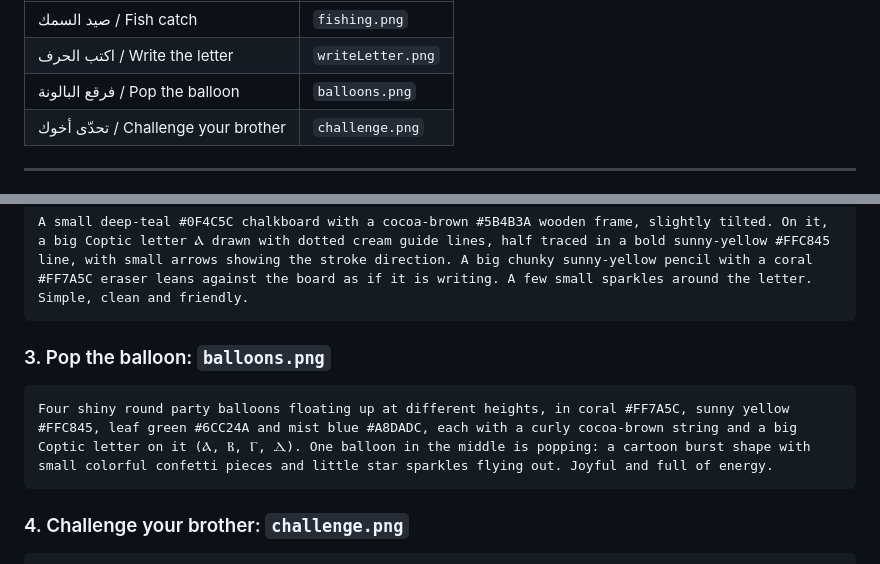
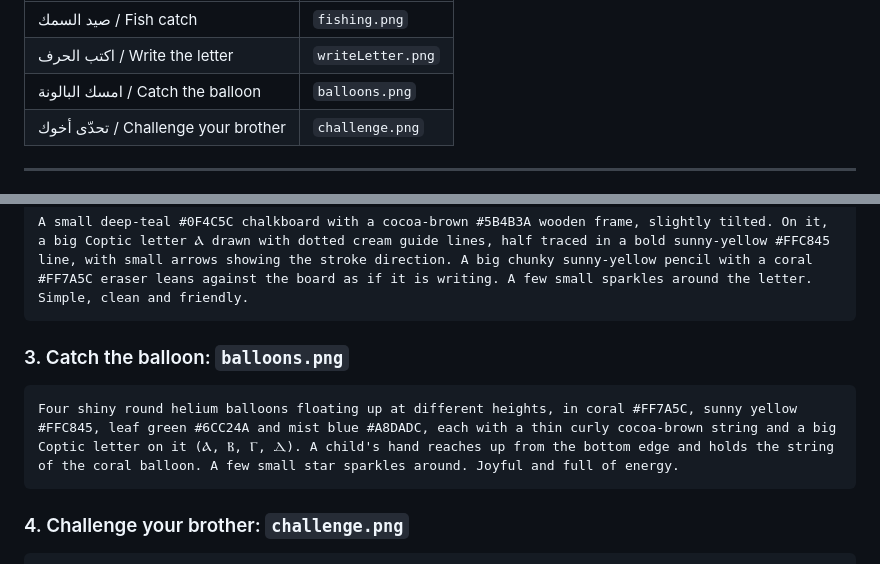
Before and after one commit to zolz-gego/Nono-Fofo, a Markdown page: design/game-prompts.md, 2 parts joined by grey strips. GitHub-like rendering.

````diff
--- a/design/game-prompts.md
+++ b/design/game-prompts.md
@@ -14,7 +14,7 @@ One illustration per game card on the level road. Same tool and workflow as
 |---|---|
 | صيد السمك / Fish catch | `fishing.png` |
 | اكتب الحرف / Write the letter | `writeLetter.png` |
-| فرقع البالونة / Pop the balloon | `balloons.png` |
+| امسك البالونة / Catch the balloon | `balloons.png` |
 | تحدّى أخوك / Challenge your brother | `challenge.png` |
 
 ---
@@ -39,10 +39,10 @@ A calm blue river scene seen from the side: mist-blue #A8DADC water with gentle
 A small deep-teal #0F4C5C chalkboard with a cocoa-brown #5B4B3A wooden frame, slightly tilted. On it, a big Coptic letter Ⲁ drawn with dotted cream guide lines, half traced in a bold sunny-yellow #FFC845 line, with small arrows showing the stroke direction. A big chunky sunny-yellow pencil with a coral #FF7A5C eraser leans against the board as if it is writing. A few small sparkles around the letter. Simple, clean and friendly.
 ```
 
-### 3. Pop the balloon: `balloons.png`
+### 3. Catch the balloon: `balloons.png`
 
 ```
-Four shiny round party balloons floating up at different heights, in coral #FF7A5C, sunny yellow #FFC845, leaf green #6CC24A and mist blue #A8DADC, each with a curly cocoa-brown string and a big Coptic letter on it (Ⲁ, Ⲃ, Ⲅ, Ⲇ). One balloon in the middle is popping: a cartoon burst shape with small colorful confetti pieces and little star sparkles flying out. Joyful and full of energy.
+Four shiny round helium balloons floating up at different heights, in coral #FF7A5C, sunny yellow #FFC845, leaf green #6CC24A and mist blue #A8DADC, each with a thin curly cocoa-brown string and a big Coptic letter on it (Ⲁ, Ⲃ, Ⲅ, Ⲇ). A child's hand reaches up from the bottom edge and holds the string of the coral balloon. A few small star sparkles around. Joyful and full of energy.
 ```
 
 ### 4. Challenge your brother: `challenge.png`
````
Also changed, not shown: other parts of design/game-prompts.md (+46 -0 lines).
